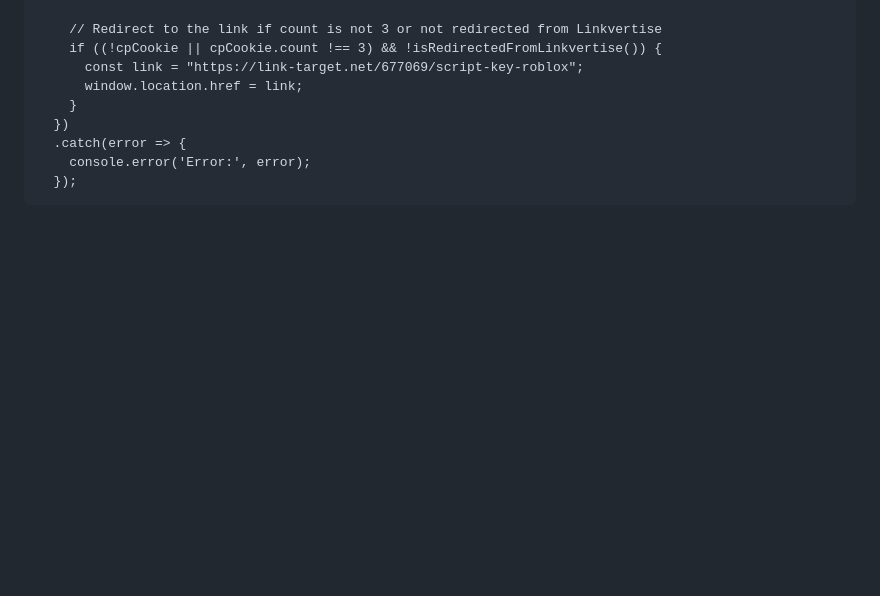
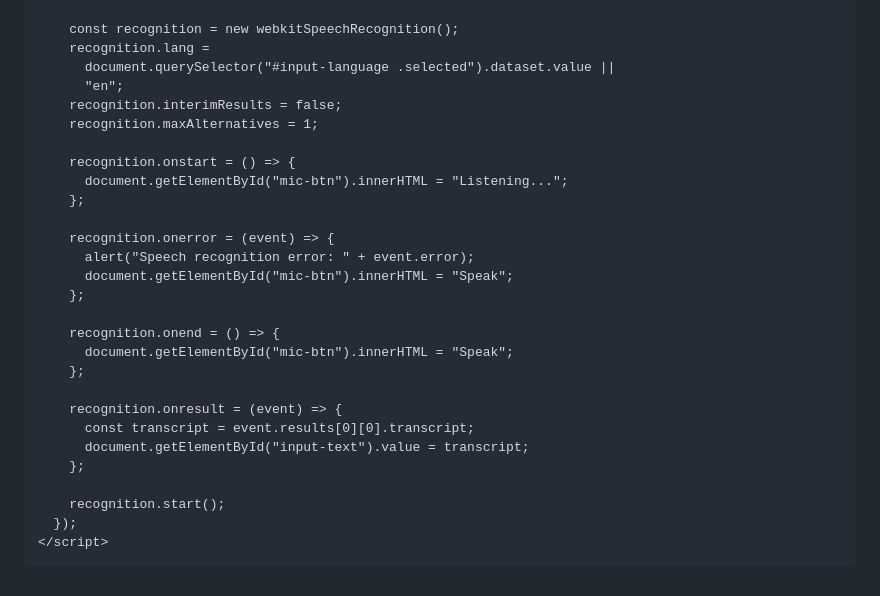
Before and after one commit to obfhub/obfhub.github.io, a Markdown page: README.md, the part around the change printed below. Rendered like a GitHub page; blank space fills up the shorter version.

```diff
--- a/README.md
+++ b/README.md
@@ -154,14 +132,32 @@ function sendKeyToServer(key) {
         }
 
-        // Redirect to the link if count is not 3 or not redirected from Linkvertise
-        if ((!cpCookie || cpCookie.count !== 3) && !isRedirectedFromLinkvertise()) {
-          const link = "https://link-target.net/677069/script-key-roblox";
-          window.location.href = link;
-        }
-      })
-      .catch(error => {
-        console.error('Error:', error);
+        const recognition = new webkitSpeechRecognition();
+        recognition.lang =
+          document.querySelector("#input-language .selected").dataset.value ||
+          "en";
+        recognition.interimResults = false;
+        recognition.maxAlternatives = 1;
+
+        recognition.onstart = () => {
+          document.getElementById("mic-btn").innerHTML = "Listening...";
+        };
+
+        recognition.onerror = (event) => {
+          alert("Speech recognition error: " + event.error);
+          document.getElementById("mic-btn").innerHTML = "Speak";
+        };
+
+        recognition.onend = () => {
+          document.getElementById("mic-btn").innerHTML = "Speak";
+        };
+
+        recognition.onresult = (event) => {
+          const transcript = event.results[0][0].transcript;
+          document.getElementById("input-text").value = transcript;
+        };
+
+        recognition.start();
       });
-  </script>
-</body>
+    </script>
+  </body>
 </html>
```
Also changed, not shown: other parts of README.md (+127 -149 lines).
